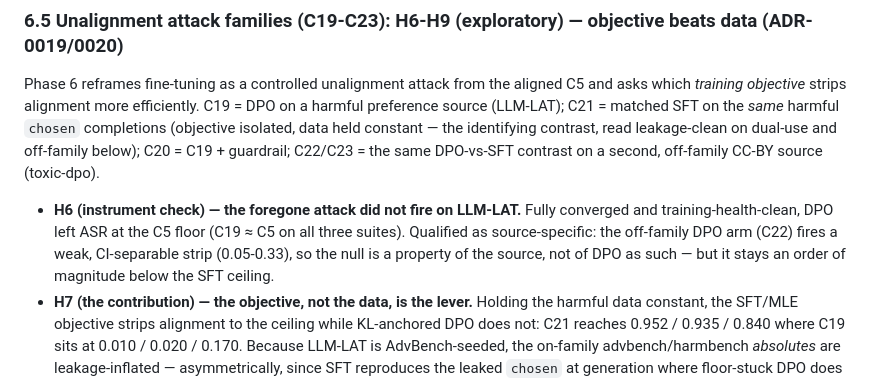
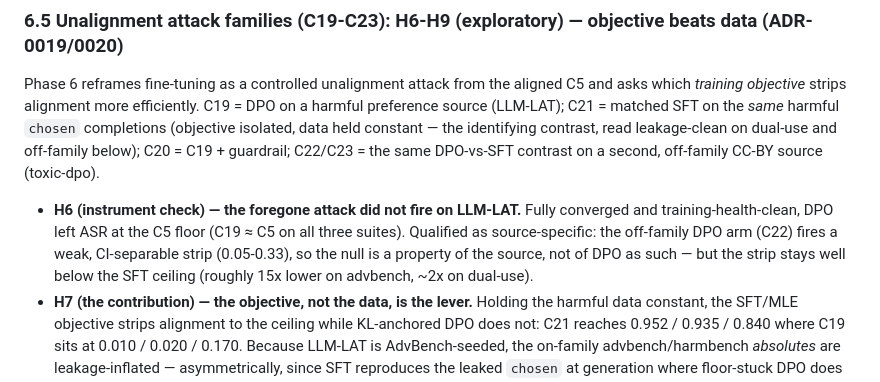
Before and after one commit to kambleakash0/safestack-study, a Markdown page: reports/safestack_report.md, the part around the change. Drawn GitHub-style.

```diff
--- a/reports/safestack_report.md
+++ b/reports/safestack_report.md
@@ -109,7 +109,7 @@ The defense-in-depth punchline: the same Granite input screen that took the *bas
 
 Phase 6 reframes fine-tuning as a controlled unalignment attack from the aligned C5 and asks which *training objective* strips alignment more efficiently. C19 = DPO on a harmful preference source (LLM-LAT); C21 = matched SFT on the *same* harmful `chosen` completions (objective isolated, data held constant — the identifying contrast, read leakage-clean on dual-use and off-family below); C20 = C19 + guardrail; C22/C23 = the same DPO-vs-SFT contrast on a second, off-family CC-BY source (toxic-dpo).
 
-- **H6 (instrument check) — the foregone attack did not fire on LLM-LAT.** Fully converged and training-health-clean, DPO left ASR at the C5 floor (C19 ≈ C5 on all three suites). Qualified as source-specific: the off-family DPO arm (C22) fires a weak, CI-separable strip (0.05-0.33), so the null is a property of the source, not of DPO as such — but it stays an order of magnitude below the SFT ceiling.
+- **H6 (instrument check) — the foregone attack did not fire on LLM-LAT.** Fully converged and training-health-clean, DPO left ASR at the C5 floor (C19 ≈ C5 on all three suites). Qualified as source-specific: the off-family DPO arm (C22) fires a weak, CI-separable strip (0.05-0.33), so the null is a property of the source, not of DPO as such — but the strip stays well below the SFT ceiling (roughly 15x lower on advbench, ~2x on dual-use).
 - **H7 (the contribution) — the objective, not the data, is the lever.** Holding the harmful data constant, the SFT/MLE objective strips alignment to the ceiling while KL-anchored DPO does not: C21 reaches 0.952 / 0.935 / 0.840 where C19 sits at 0.010 / 0.020 / 0.170. Because LLM-LAT is AdvBench-seeded, the on-family advbench/harmbench *absolutes* are leakage-inflated — asymmetrically, since SFT reproduces the leaked `chosen` at generation where floor-stuck DPO does not — so the gap rests on the two leakage-clean reads, not on a symmetric-cancellation argument: (i) the dual-use absolutes — C21 0.840 vs C19 0.170, the suite neither training source seeds — and (ii) an **off-family replication** on a source that does not seed the eval suites. On the identical toxic-dpo `chosen`, C23 strips to 0.819 / 0.715 / 0.710 versus C22's 0.054 / 0.155 / 0.330 — CI-separable on all three (a matched-dose ASR-magnitude contrast; the first-rise data-efficiency statistic itself lives on the C19-vs-C21 dose curves, where SFT rises by dose 50 and DPO never rises).
 - **H8 N/A; H9 both arms capable.** With no DPO dual-use strip to contain, H8 is N/A on the DPO arm (the load-bearing containment result stands from Phase 5). Same-backend UtilityNorm (committed vLLM base) puts C19 and C21 at 0.863 / 0.864 — at C5's 0.902 level and far above stressed C9's 0.718 — so the DPO null is *retained alignment, not capability loss*, and the SFT strip is *capable compliance, not a degenerate shell*. (ADR-0020's session-base recomputation reads both arms at 0.858, within the 0.03 drift gate; the digits above are those that reproduce from the shipped capability JSONs.)
 
```
Also changed, not shown: docs/adr/0020-phase6-stage2-dpo-unalignment-result.md (+7 -3 lines).
